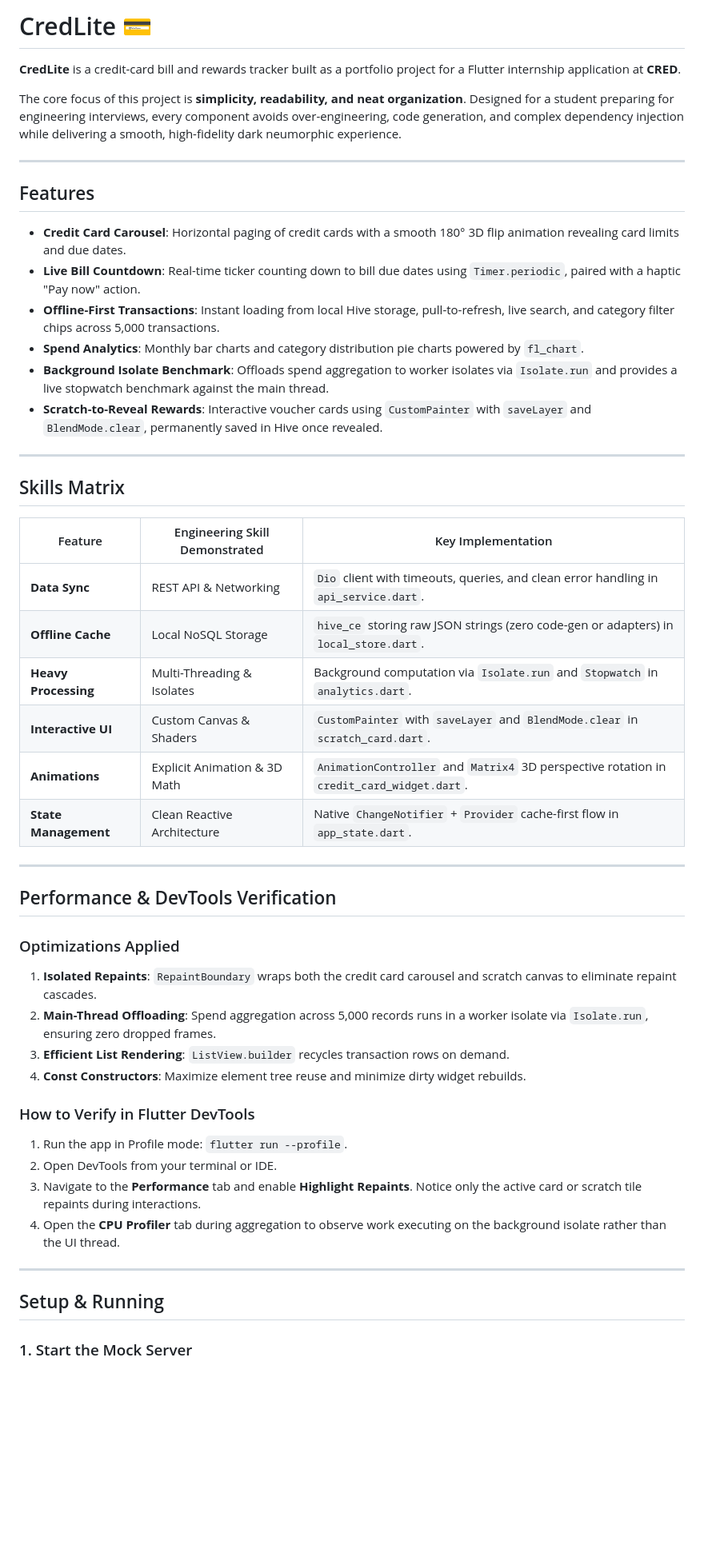
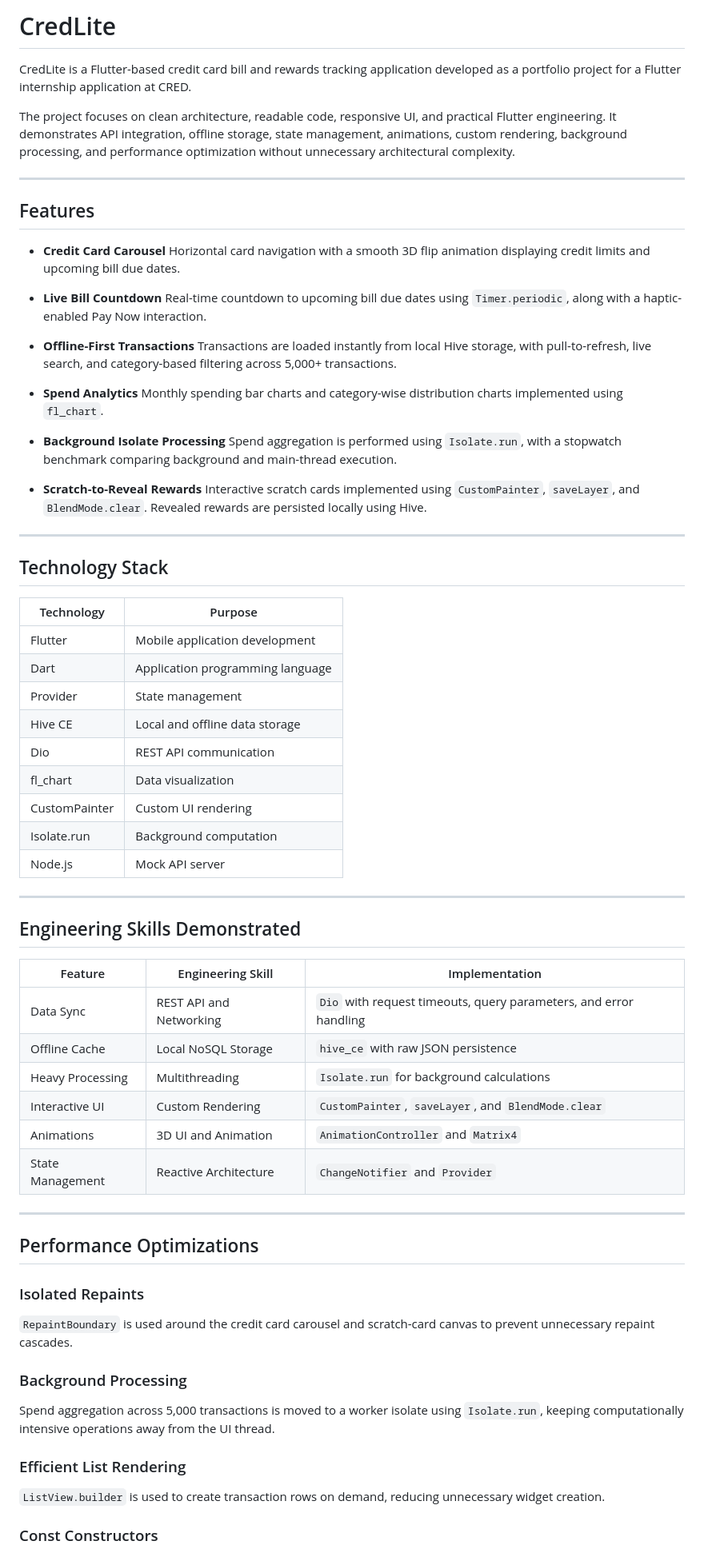
Before and after one commit to sksameed/Fintech_Analytics_Portfolio, a Markdown page: README.md, the part around one of its changes. Shown at 80% size. GitHub-like rendering; blank space fills up the shorter version.

Commit message:
Revise README with project details and optimizations
Updated project description, features, technology stack, performance optimizations, and known limitations in README.md.

```diff
--- a/README.md
+++ b/README.md
@@ -1,51 +1,75 @@
-# CredLite 💳
+# CredLite
 
-**CredLite** is a credit-card bill and rewards tracker built as a portfolio project for a Flutter internship application at **CRED**.
+CredLite is a Flutter-based credit card bill and rewards tracking application developed as a portfolio project for a Flutter internship application at CRED.
 
-The core focus of this project is **simplicity, readability, and neat organization**. Designed for a student preparing for engineering interviews, every component avoids over-engineering, code generation, and complex dependency injection while delivering a smooth, high-fidelity dark neumorphic experience.
+The project focuses on clean architecture, readable code, responsive UI, and practical Flutter engineering. It demonstrates API integration, offline storage, state management, animations, custom rendering, background processing, and performance optimization without unnecessary architectural complexity.
 
 ---
 
 ## Features
 
-- **Credit Card Carousel**: Horizontal paging of credit cards with a smooth 180° 3D flip animation revealing card limits and due dates.
-- **Live Bill Countdown**: Real-time ticker counting down to bill due dates using `Timer.periodic`, paired with a haptic "Pay now" action.
-- **Offline-First Transactions**: Instant loading from local Hive storage, pull-to-refresh, live search, and category filter chips across 5,000 transactions.
-- **Spend Analytics**: Monthly bar charts and category distribution pie charts powered by `fl_chart`.
-- **Background Isolate Benchmark**: Offloads spend aggregation to worker isolates via `Isolate.run` and provides a live stopwatch benchmark against the main thread.
-- **Scratch-to-Reveal Rewards**: Interactive voucher cards using `CustomPainter` with `saveLayer` and `BlendMode.clear`, permanently saved in Hive once revealed.
+* **Credit Card Carousel**
+  Horizontal card navigation with a smooth 3D flip animation displaying credit limits and upcoming bill due dates.
+
+* **Live Bill Countdown**
+  Real-time countdown to upcoming bill due dates using `Timer.periodic`, along with a haptic-enabled Pay Now interaction.
+
+* **Offline-First Transactions**
+  Transactions are loaded instantly from local Hive storage, with pull-to-refresh, live search, and category-based filtering across 5,000+ transactions.
+
+* **Spend Analytics**
+  Monthly spending bar charts and category-wise distribution charts implemented using `fl_chart`.
+
+* **Background Isolate Processing**
+  Spend aggregation is performed using `Isolate.run`, with a stopwatch benchmark comparing background and main-thread execution.
+
+* **Scratch-to-Reveal Rewards**
+  Interactive scratch cards implemented using `CustomPainter`, `saveLayer`, and `BlendMode.clear`. Revealed rewards are persisted locally using Hive.
 
 ---
 
-## Skills Matrix
+## Technology Stack
 
-| Feature | Engineering Skill Demonstrated | Key Implementation |
-|---|---|---|
-| **Data Sync** | REST API & Networking | `Dio` client with timeouts, queries, and clean error handling in `api_service.dart`. |
-| **Offline Cache** | Local NoSQL Storage | `hive_ce` storing raw JSON strings (zero code-gen or adapters) in `local_store.dart`. |
-| **Heavy Processing**| Multi-Threading & Isolates | Background computation via `Isolate.run` and `Stopwatch` in `analytics.dart`. |
-| **Interactive UI** | Custom Canvas & Shaders | `CustomPainter` with `saveLayer` and `BlendMode.clear` in `scratch_card.dart`. |
-| **Animations** | Explicit Animation & 3D Math | `AnimationController` and `Matrix4` 3D perspective rotation in `credit_card_widget.dart`. |
-| **State Management**| Clean Reactive Architecture | Native `ChangeNotifier` + `Provider` cache-first flow in `app_state.dart`. |
+| Technology    | Purpose                          |
+| ------------- | -------------------------------- |
+| Flutter       | Mobile application development   |
+| Dart          | Application programming language |
+| Provider      | State management                 |
+| Hive CE       | Local and offline data storage   |
+| Dio           | REST API communication           |
+| fl_chart      | Data visualization               |
+| CustomPainter | Custom UI rendering              |
+| Isolate.run   | Background computation           |
+| Node.js       | Mock API server                  |
 
 ---
 
-## Performance & DevTools Verification
+## Engineering Skills Demonstrated
 
-### Optimizations Applied
-1. **Isolated Repaints**: `RepaintBoundary` wraps both the credit card carousel and scratch canvas to eliminate repaint cascades.
-2. **Main-Thread Offloading**: Spend aggregation across 5,000 records runs in a worker isolate via `Isolate.run`, ensuring zero dropped frames.
-3. **Efficient List Rendering**: `ListView.builder` recycles transaction rows on demand.
-4. **Const Constructors**: Maximize element tree reuse and minimize dirty widget rebuilds.
-
-### How to Verify in Flutter DevTools
-1. Run the app in Profile mode: `flutter run --profile`.
-2. Open DevTools from your terminal or IDE.
-3. Navigate to the **Performance** tab and enable **Highlight Repaints**. Notice only the active card or scratch tile repaints during interactions.
-4. Open the **CPU Profiler** tab during aggregation to observe work executing on the background isolate rather than the UI thread.
+| Feature          | Engineering Skill       | Implementation                                                    |
+| ---------------- | ----------------------- | ----------------------------------------------------------------- |
+| Data Sync        | REST API and Networking | `Dio` with request timeouts, query parameters, and error handling |
+| Offline Cache    | Local NoSQL Storage     | `hive_ce` with raw JSON persistence                               |
+| Heavy Processing | Multithreading          | `Isolate.run` for background calculations                         |
+| Interactive UI   | Custom Rendering        | `CustomPainter`, `saveLayer`, and `BlendMode.clear`               |
+| Animations       | 3D UI and Animation     | `AnimationController` and `Matrix4`                               |
+| State Management | Reactive Architecture   | `ChangeNotifier` and `Provider`                                   |
 
 ---
 
-## Setup & Running
+## Performance Optimizations
 
-### 1. Start the Mock Server
+### Isolated Repaints
+
+`RepaintBoundary` is used around the credit card carousel and scratch-card canvas to prevent unnecessary repaint cascades.
+
+### Background Processing
+
+Spend aggregation across 5,000 transactions is moved to a worker isolate using `Isolate.run`, keeping computationally intensive operations away from the UI thread.
+
+### Efficient List Rendering
+
+`ListView.builder` is used to create transaction rows on demand, reducing unnecessary widget creation.
+
+### Const Constructors
+
```
Also changed, not shown: other parts of README.md (+142 -9 lines).
